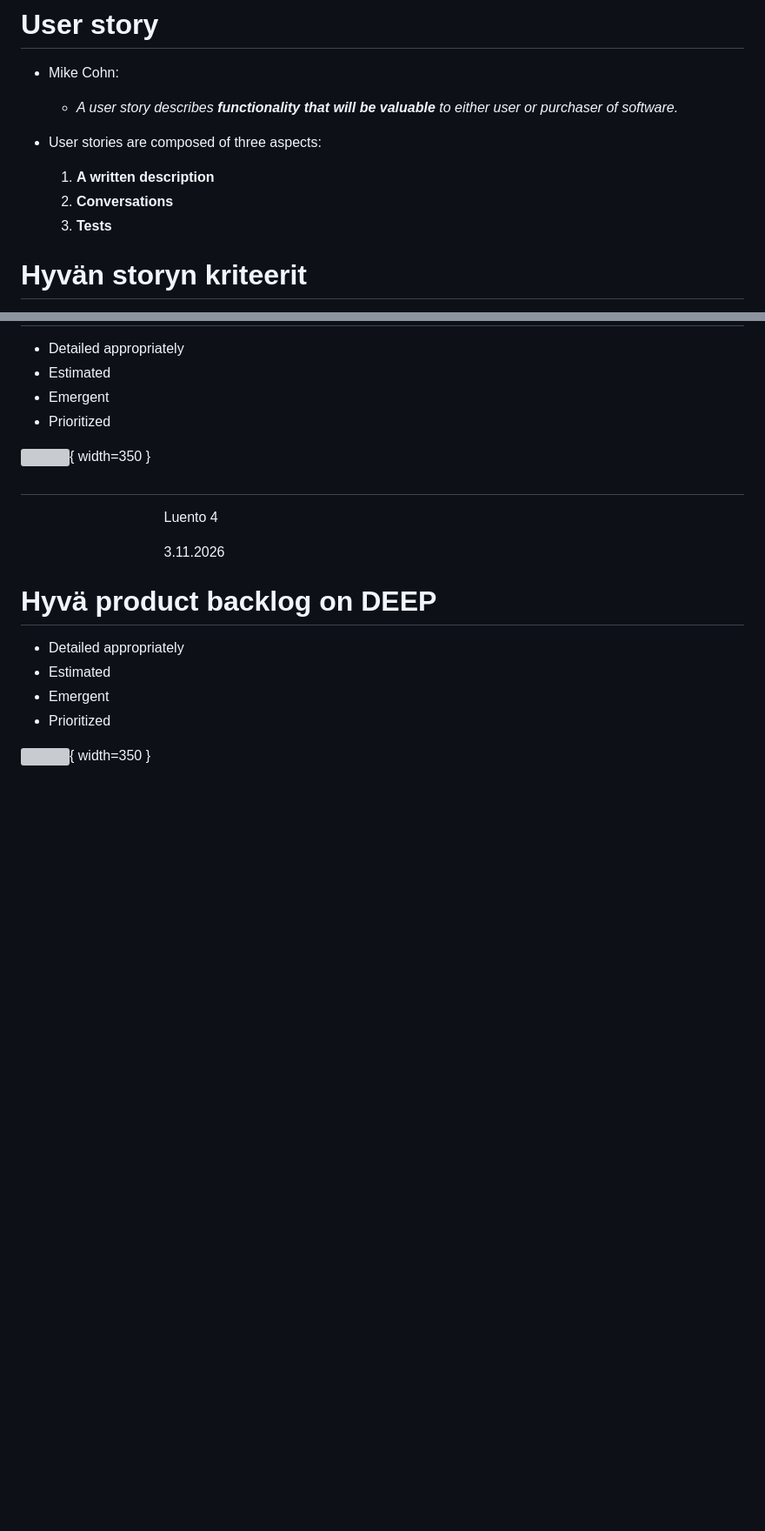
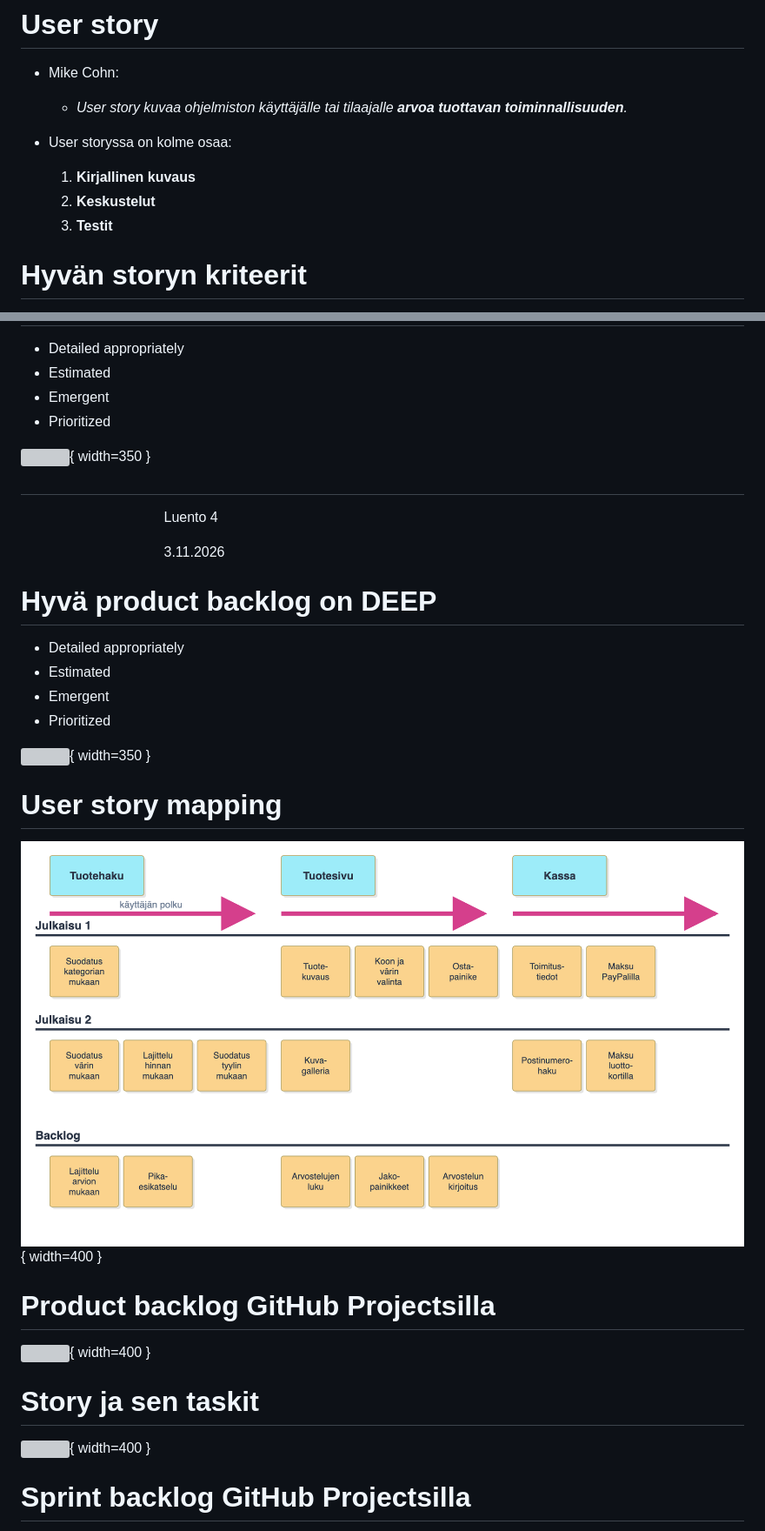
Before and after one commit to ohjelmistotuotanto-hy/slides-26, a Markdown page: kuvat.md, 2 parts joined by grey strips. Shown: that part at 87% size. Drawn GitHub-style; pictures changed too: images/uusi-2-15.png (added); blank space fills up the shorter version; grey boxes are pictures that could not be loaded.

```diff
--- a/kuvat.md
+++ b/kuvat.md
@@ -65,12 +65,12 @@ Winston W. Royce: Management of the development of Large Software, 1970
 # User story
 
 - Mike Cohn:
-  - _A user story describes **functionality that will be valuable** to either user or purchaser of software._
+  - _User story kuvaa ohjelmiston käyttäjälle tai tilaajalle **arvoa tuottavan toiminnallisuuden**._
 
-- User stories are composed of three aspects:
-  1. **A written description**
-  2. **Conversations**
-  3. **Tests**
+- User storyssa on kolme osaa:
+  1. **Kirjallinen kuvaus**
+  2. **Keskustelut**
+  3. **Testit**
 
 # Hyvän storyn kriteerit
 
@@ -105,3 +105,18 @@ Winston W. Royce: Management of the development of Large Software, 1970
 - Prioritized
 
 ![](./images/uusi-2-9.png){ width=350 }
+
+# User story mapping
+
+![](./images/uusi-2-15.png){ width=400 }
+
+# Product backlog GitHub Projectsilla
+
+![](../ohjelmistotuotanto-hy.github.io/images/2-27.png){ width=400 }
+
+# Story ja sen taskit
+
+![](../ohjelmistotuotanto-hy.github.io/images/2-29.png){ width=400 }
+
+# Sprint backlog GitHub Projectsilla
+
```
Also changed, not shown: other parts of kuvat.md (+1 -0 lines), 1 other file.
